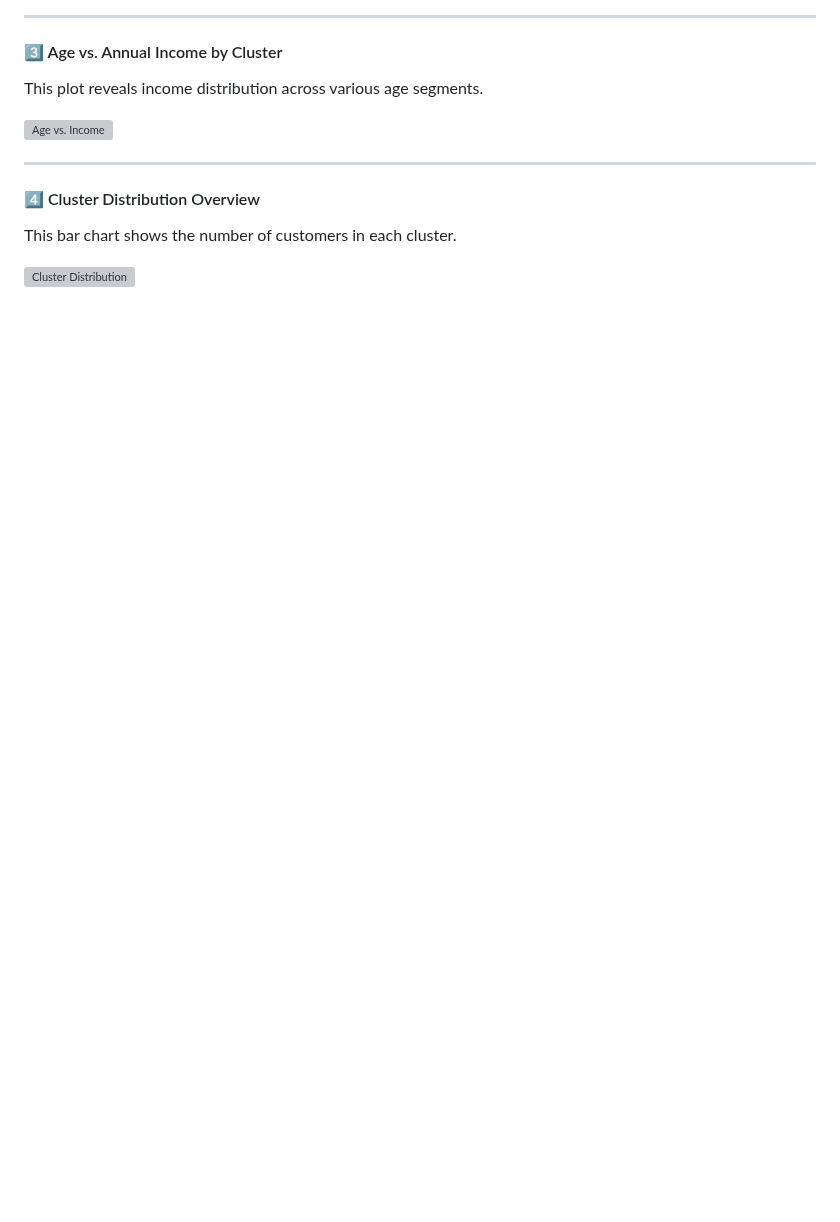
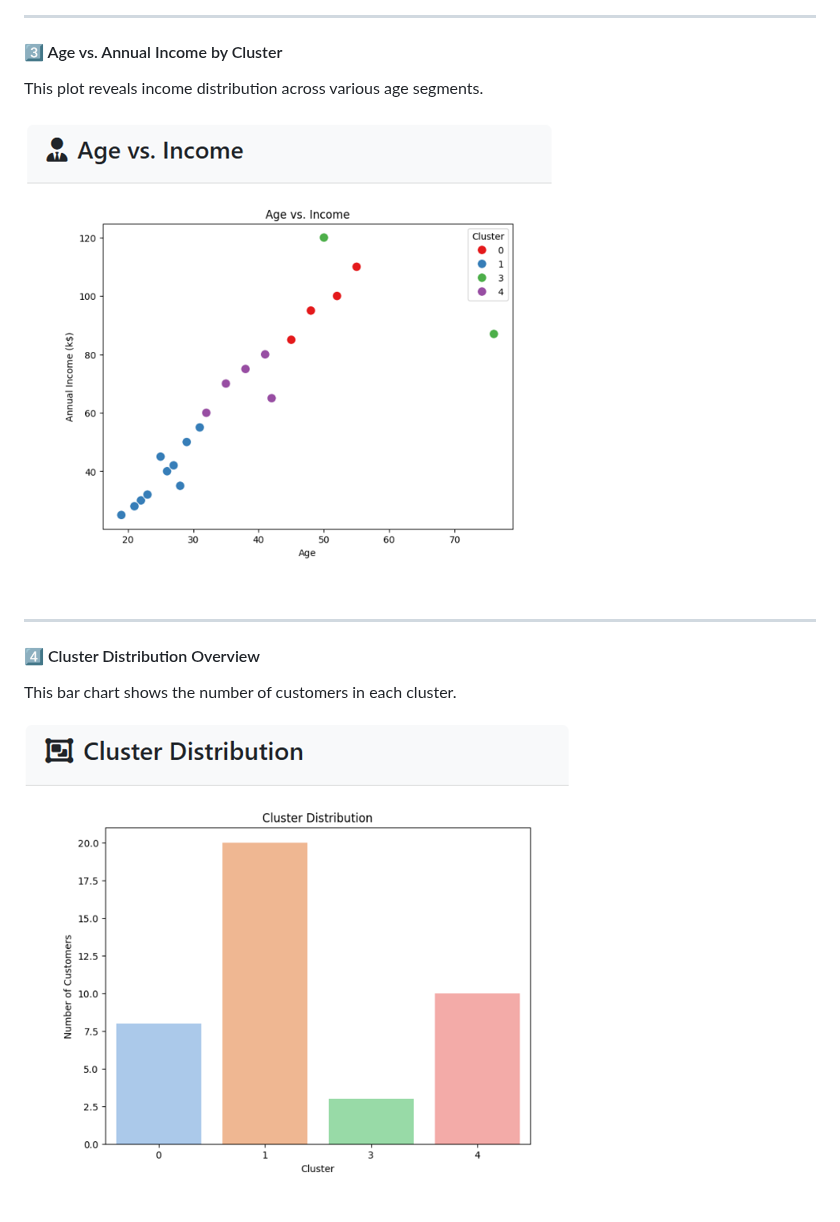
Before and after one commit to kakukiran/customer-segmentation-using-k-means-clustering, a Markdown page: README.md, the part around one of its changes. Rendered like a GitHub page; blank space fills up the shorter version; grey boxes are pictures that could not be loaded.

```diff
--- a/README.md
+++ b/README.md
@@ -114,11 +120,11 @@ This visualization highlights spending patterns across different age groups.
 #### 3️⃣ Age vs. Annual Income by Cluster
 This plot reveals income distribution across various age segments.
 
-![Age vs. Income](images/age_vs_income.png)
+![Age vs. Income](https://github.com/kakukiran/customer-segmentation-using-k-means-clustering/blob/b3504175883238045a78e63bb21c90905ff3c83e/results%20images/Picture7%20Age%20vs.%20Annual%20Income.png)
 
 ---
 
 #### 4️⃣ Cluster Distribution Overview
 This bar chart shows the number of customers in each cluster.
 
-![Cluster Distribution](images/cluster_distribution.png)
+![Cluster Distribution](https://github.com/kakukiran/customer-segmentation-using-k-means-clustering/blob/b3504175883238045a78e63bb21c90905ff3c83e/results%20images/Picture8%20Cluster%20Distribution.png)
```
Also changed, not shown: other parts of README.md (+9 -3 lines).
